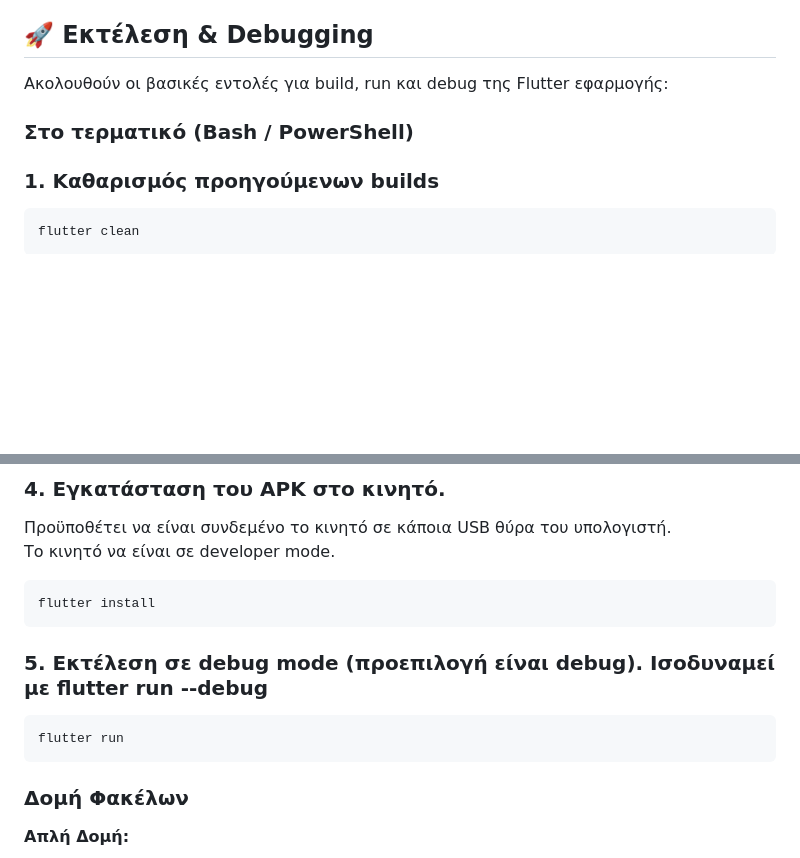
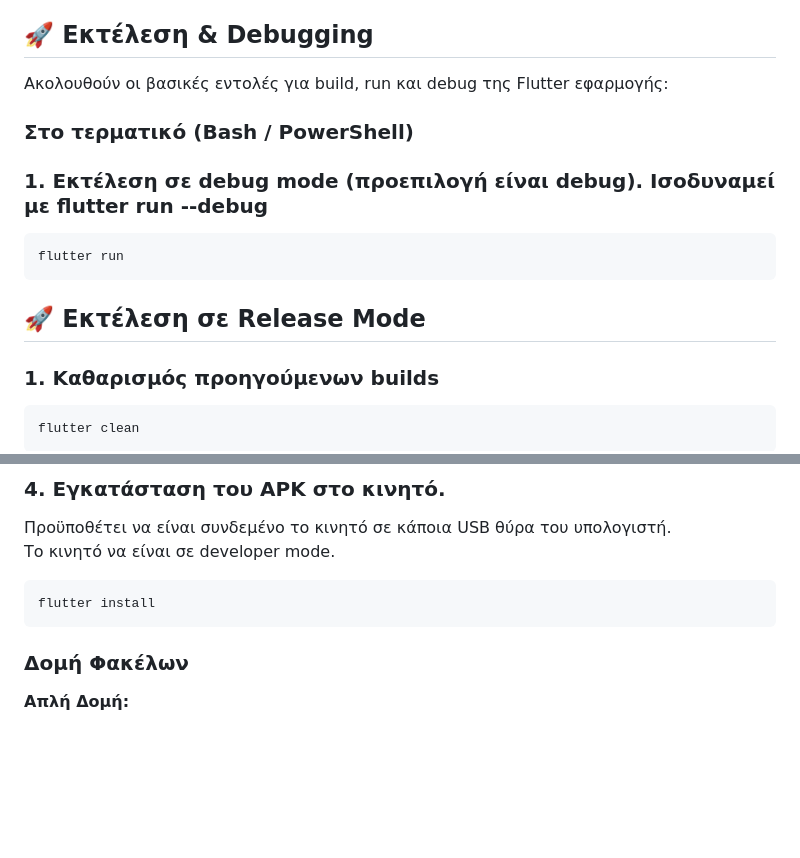
Before and after one commit to sanguinarypc/BoxingGymSensorsProject, a Markdown page: README.md, 2 parts joined by grey strips. Rendered like a GitHub page; blank space fills up the shorter version.

````diff
--- a/README.md
+++ b/README.md
@@ -500,6 +500,13 @@ _Για τον πηγαίο κώδικα κάθε υποσυστήματος, α
 
 ### Στο τερματικό (Bash / PowerShell)
 
+### 1. Εκτέλεση σε debug mode (προεπιλογή είναι debug).  Ισοδυναμεί με flutter run --debug
+```bash
+flutter run
+```
+
+## 🚀 Εκτέλεση σε Release Mode
+
 ### 1. Καθαρισμός προηγούμενων builds
 ```bash
 flutter clean
@@ -518,10 +525,7 @@ flutter build apk --release
 ```bash
 flutter install
 ```
-### 5. Εκτέλεση σε debug mode (προεπιλογή είναι debug).  Ισοδυναμεί με flutter run --debug
-```bash
-flutter run
-```
+
 
 
 
````
